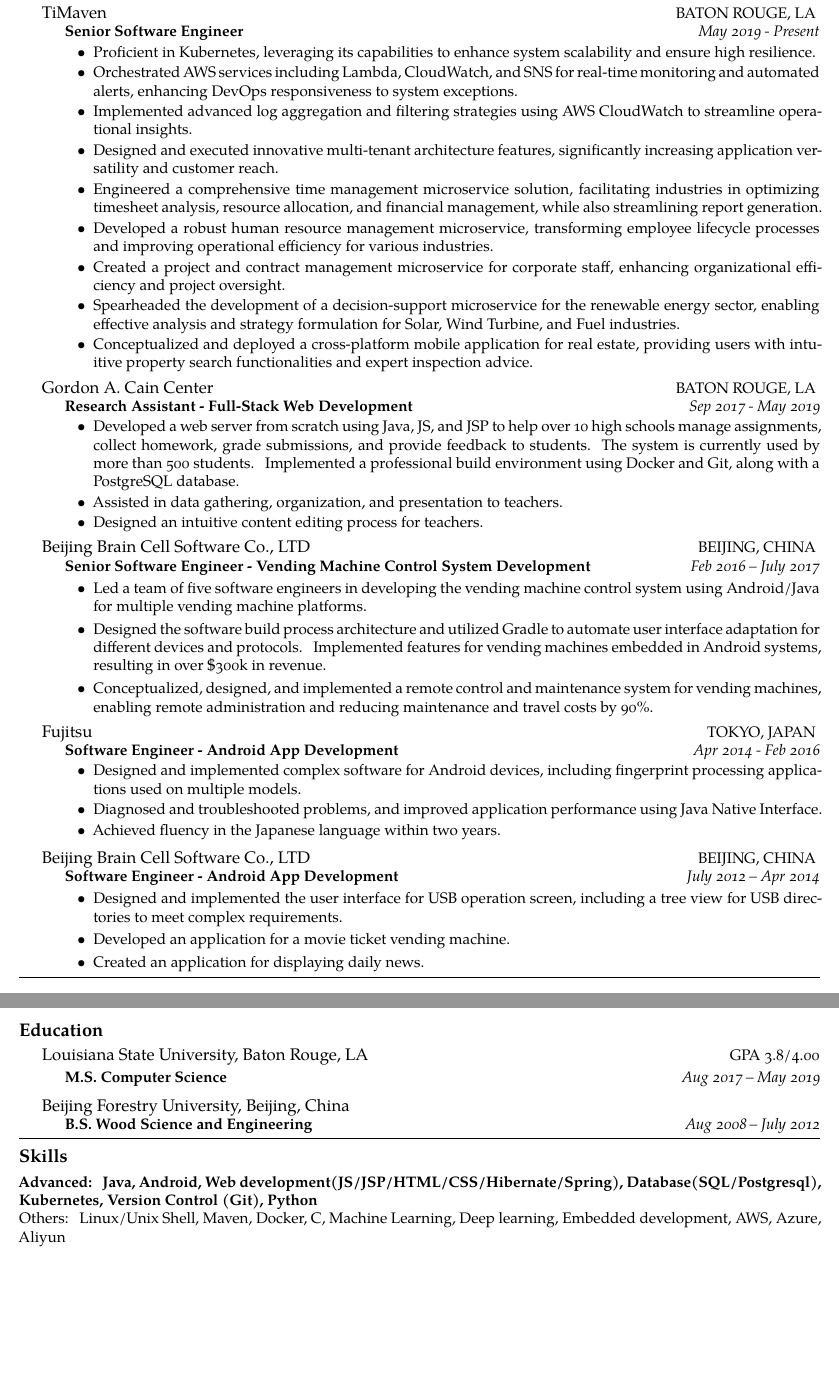
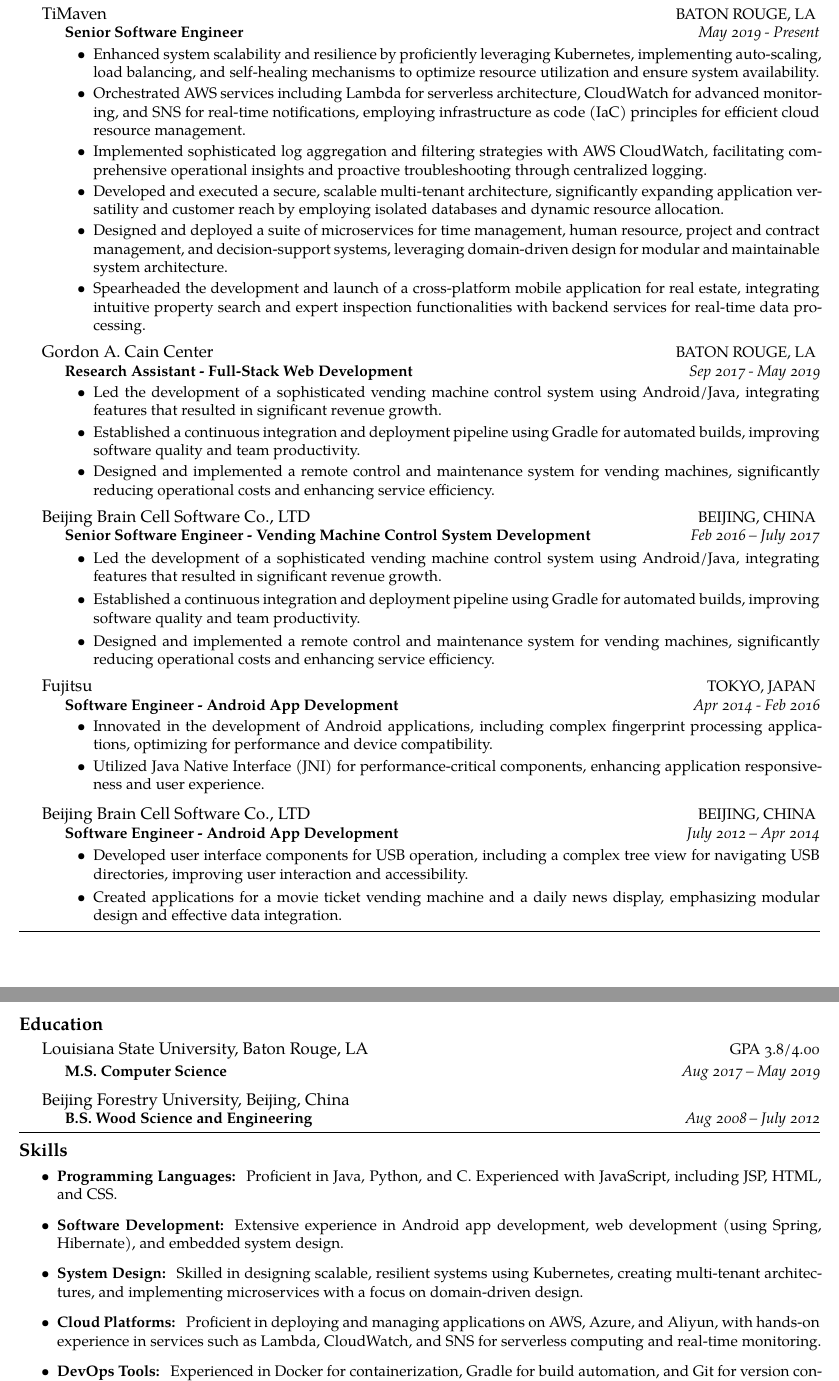
Before and after one commit to lishengfeng/Resume, a LaTeX CV (Resume.tex): two parts of pages 1 and 2 of 2, joined at a grey line, cut so that both start at the same text. Compiled offline with XeLaTeX.

Commit message:
Update with more system design concepts

```diff
--- a/Resume.tex
+++ b/Resume.tex
@@ -123,15 +123,12 @@
   {May 2019 - Present}
   {
     \begin{itemize}
-      \item Proficient in Kubernetes, leveraging its capabilities to enhance system scalability and ensure high resilience.
-      \item Orchestrated AWS services including Lambda, CloudWatch, and SNS for real-time monitoring and automated alerts, enhancing DevOps responsiveness to system exceptions.
-      \item Implemented advanced log aggregation and filtering strategies using AWS CloudWatch to streamline operational insights.
-      \item Designed and executed innovative multi-tenant architecture features, significantly increasing application versatility and customer reach.
-      \item Engineered a comprehensive time management microservice solution, facilitating industries in optimizing timesheet analysis, resource allocation, and financial management, while also streamlining report generation.
-      \item Developed a robust human resource management microservice, transforming employee lifecycle processes and improving operational efficiency for various industries.
-      \item Created a project and contract management microservice for corporate staff, enhancing organizational efficiency and project oversight.
-      \item Spearheaded the development of a decision-support microservice for the renewable energy sector, enabling effective analysis and strategy formulation for Solar, Wind Turbine, and Fuel industries.
-      \item Conceptualized and deployed a cross-platform mobile application for real estate, providing users with intuitive property search functionalities and expert inspection advice.
+      \item Enhanced system scalability and resilience by proficiently leveraging Kubernetes, implementing auto-scaling, load balancing, and self-healing mechanisms to optimize resource utilization and ensure system availability.
+      \item Orchestrated AWS services including Lambda for serverless architecture, CloudWatch for advanced monitoring, and SNS for real-time notifications, employing infrastructure as code (IaC) principles for efficient cloud resource management.
+      \item Implemented sophisticated log aggregation and filtering strategies with AWS CloudWatch, facilitating comprehensive operational insights and proactive troubleshooting through centralized logging.
+      \item Developed and executed a secure, scalable multi-tenant architecture, significantly expanding application versatility and customer reach by employing isolated databases and dynamic resource allocation.
+      \item Designed and deployed a suite of microservices for time management, human resource, project and contract management, and decision-support systems, leveraging domain-driven design for modular and maintainable system architecture.
+      \item Spearheaded the development and launch of a cross-platform mobile application for real estate, integrating intuitive property search and expert inspection functionalities with backend services for real-time data processing.
     \end{itemize}
   }
 }
@@ -145,9 +142,9 @@
   {Sep 2017 - May 2019}
   {
     \begin{itemize}
-      \item Developed a web server from scratch using Java, JS, and JSP to help over 10 high schools manage assignments, collect homework, grade submissions, and provide feedback to students. The system is currently used by more than 500 students. Implemented a professional build environment using Docker and Git, along with a PostgreSQL database.
-      \item Assisted in data gathering, organization, and presentation to teachers.
-      \item Designed an intuitive content editing process for teachers.
+      \item Led the development of a sophisticated vending machine control system using Android/Java, integrating features that resulted in significant revenue growth.
+      \item Established a continuous integration and deployment pipeline using Gradle for automated builds, improving software quality and team productivity.
+      \item Designed and implemented a remote control and maintenance system for vending machines, significantly reducing operational costs and enhancing service efficiency.
     \end{itemize}
   }
 }
@@ -162,63 +159,9 @@
     {\vspace{0.1em}
       \begin{itemize}
         \setlength{\itemsep}{0.3em}
-        \item Led a team of five software engineers in developing the vending machine control system using Android/Java for multiple vending machine platforms.
-        \item Designed the software build process architecture and utilized Gradle to automate user interface adaptation for different devices and protocols. Implemented features for vending machines embedded in Android systems, resulting in over \$300k in revenue.
-        \item Conceptualized, designed, and implemented a remote control and maintenance system for vending machines, enabling remote administration and reducing maintenance and travel costs by 90\%.
-      % \item Predicted the blood glucose level with a fit of 85\% by implementing
-      %   advanced signal processing/estimation algorithms (Time Series, Extended Kalman Filter, FIR
-      %   Filter).
-
-        % Predicted the blood glucose level in 30
-        % minutes with accuracy as high as 85\% in terms of FIT values.
-
-        % \item NSF Funded Project:
-      %   Modeling, Identification, and Control towards Adaptive Personalized Glucose
-      %   Management for Insulin-Deficient Diabetes. Outcome: 3 journals and 3 conference proceedings.
-
-      % \item Designed data collection experiment protocols that are both
-      %   clinically practical and highly excited for system identification.
-
-      % \item Proposed a nonlinear data-driven model with multiple physiological
-      %   inputs (Insulin, Meal, Exercise) to capture the blood glucose dynamics of the
-      %   diabetic patients. Validated the model with large scale of time-series data.
-        % (3-day-length data from 30 virtual patients and 5 real patients).
-
-      % \item Designed system identification protocols
-      %   to collect informative clinical data (35 Patients, 3-day-scenario).
-
-      % \item Identified a nonlinear multivariate data-driven model for
-      %   blood glucose metabolic systems that captured the effects of insulin,
-      %   carbohydrate and physical activity correspondingly by performing
-      %   Time Series Analysis (ARMAX) and State/Parameter Estimation (Extended Kalman Filter).
-
-      % \item Improved the long-term glucose prediction (3 to 5 hours ahead) in
-      %   terms of $R^{2}$ and Clark Error Grid Analysis by adding a bilinear feature to
-      %   describe the insulin sensitivity change induced by physical activity.
-
-      % \item Proposed an adaptive filter (Variable State Dimension
-      %   Approach based on Kalman Filter) to detect and estimate unexpected maneuver
-      %   (meals/exercise) with a sensitivity of 96\% and false alarm rate of 8\%.
-
-      % % \item Predicted the blood glucose level with a fit of 85\% by implementing
-      % %   advanced signal processing/estimation algorithms (Time Series, Extended Kalman Filter, FIR
-      % %   Filter).
-
-      %   % Predicted the blood glucose level in 30
-      %   % minutes with accuracy as high as 85\% in terms of FIT values.
-
-      % \item Developed an Adaptive Model Predictive Control Algorithm to learn the
-      %   patient model online and deliver personalized optimal insulin therapy
-      %   (outperformed a PID controller by 40\% in terms of risk indices).
-
-      % \item Solved numerical optimization problems in real time (Simulink) with
-      %   open source optimization packages (Yalmip, SeDuMi, SDPT3).
-      % \item Publish and present results in peer-reviewed conferences and
-      %   journals (3 conferences and 3 journals published).
-      % \item Introduced an innovative adaptive filtering algorithm (Variable
-      %   State Dimension Filter) to detect and estimate the meals taken by
-      %   patients with a successful detection rate of 96\% and false alarm rate
-      %   of 8\%.
+        \item Led the development of a sophisticated vending machine control system using Android/Java, integrating features that resulted in significant revenue growth.
+        \item Established a continuous integration and deployment pipeline using Gradle for automated builds, improving software quality and team productivity.
+        \item Designed and implemented a remote control and maintenance system for vending machines, significantly reducing operational costs and enhancing service efficiency.
       \end{itemize}
     }
   }
@@ -232,15 +175,8 @@
   {Apr 2014 - Feb 2016}
   {
     \begin{itemize}
-      \item Designed and implemented complex software for Android devices, including fingerprint processing applications used on multiple models.
-      \item Diagnosed and troubleshooted problems, and improved application performance using Java Native Interface.
-      \item Achieved fluency in the Japanese language within two years.
-    % \item Identify hydrogen refinery process models (Box-Jenkins Models, 17 inputs,
-    %   36 outputs) using closed-loop data.
-
-    % \item Perform sequential experimental designs (Adaptive D-Optimal) for
-    %   supply chain model identification.
-    % % \item Implement Model Predictive Controllers and Minimum Variance Controllers.
+      \item Innovated in the development of Android applications, including complex fingerprint processing applications, optimizing for performance and device compatibility.
+      \item Utilized Java Native Interface (JNI) for performance-critical components, enhancing application responsiveness and user experience.
     \end{itemize}
   }
 }
@@ -256,30 +192,8 @@
     {\vspace{0.1em}
       \begin{itemize}
         \setlength{\itemsep}{0.3em}
-        \item Designed and implemented the user interface for USB operation screen, including a tree view for USB directories to meet complex requirements.
-        \item Developed an application for a movie ticket vending machine.
-        \item Created an application for displaying daily news.
-      % \item Worked in a project team (3 people across 2 different functionality
-      %   groups). Weekly meet up for brain storming and task distribution. Biweekly
-      %   report to project managers and line managers. Exposure to risk management,
-      %   algorithm prototyping and hands-on implementation.
-
-      % \item Enhanced the pipeline leak monitor system to detect leakage during noisy transient states by
-      %   applying advanced signal processing algorithms (model-based fault detection).
-      %   The system uptime was raised from 60\% to 100\%.
-
-      % \item Identified the bias of the existing estimation algorithm by going
-      %   through 2 years of plant data, and presented a compensation strategy that
-      %   achieved 5\% improvement of estimation accuracy.
-
-      % \item Prepared reading materials and simulation demos for operator
-      %   education purposes.
-
-      % \item % Highlighted intern personnel by a General Manager at Shell US
-      %   % Graduate Intern Symposium.
-      %   Received a prestigious award nominated by Process
-      %   Automation Control \& Optimization Group.
-
+        \item Developed user interface components for USB operation, including a complex tree view for navigating USB directories, improving user interaction and accessibility.
+        \item Created applications for a movie ticket vending machine and a daily news display, emphasizing modular design and effective data integration.
       \end{itemize}
     }
   }
@@ -398,5 +312,10 @@
 
 \spacedhrule{0.1em}{-0.8em}
 \roottitle{Skills}
-\textbf{Advanced: Java, Android, Web development(JS/JSP/HTML/CSS/Hibernate/Spring), Database(SQL/Postgresql), Kubernetes, Version Control (Git), Python}\\
-Others: Linux/Unix Shell, Maven, Docker, C, Machine Learning, Deep learning, Embedded development, AWS, Azure, Aliyun
+\begin{itemize}
+  \item \textbf{Programming Languages:} Proficient in Java, Python, and C. Experienced with JavaScript, including JSP, HTML, and CSS.
+  \item \textbf{Software Development:} Extensive experience in Android app development, web development (using Spring, Hibernate), and embedded system design.
+  \item \textbf{System Design:} Skilled in designing scalable, resilient systems using Kubernetes, creating multi-tenant architectures, and implementing microservices with a focus on domain-driven design.
+  \item \textbf{Cloud Platforms:} Proficient in deploying and managing applications on AWS, Azure, and Aliyun, with hands-on experience in services such as Lambda, CloudWatch, and SNS for serverless computing and real-time monitoring.
+  \item \textbf{DevOps Tools:} Experienced in Docker for containerization, Gradle for build automation, and Git for version control, with a strong emphasis on CI/CD pipelines and Infrastructure as Code (IaC) practices.
+  \item \textbf{Database Management:} Proficient in SQL and PostgreSQL. Familiar with database design, optimization, and integration with applications for robust data management solutions.
```
Also changed, not shown: Resume.pdf, Resume.tex (5 more changed lines).
